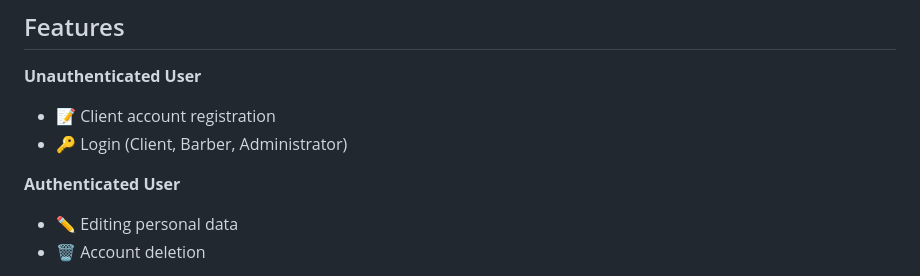
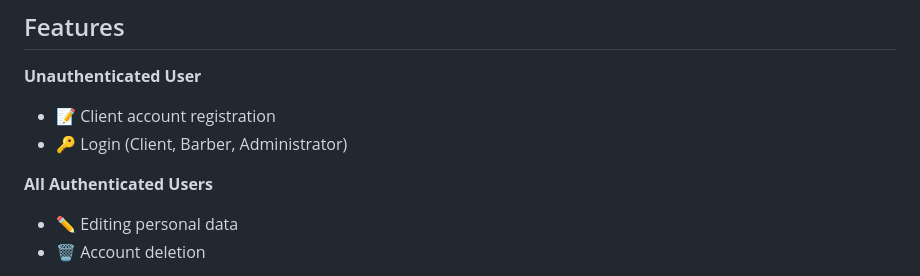
Before and after one commit to hadoyyo/Peppers-Barbershop-WebApp, a Markdown page: README.md, the part around the change. Drawn GitHub-style.

```diff
--- a/README.md
+++ b/README.md
@@ -20,7 +20,7 @@
 - 📝 Client account registration
 - 🔑 Login (Client, Barber, Administrator)
 
-**Authenticated User**
+**All Authenticated Users**
 - ✏️ Editing personal data
 - 🗑️ Account deletion
 
```
